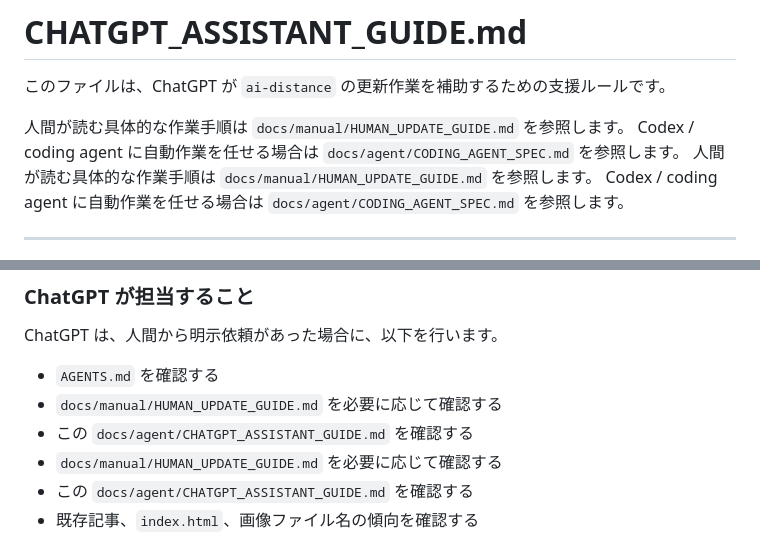
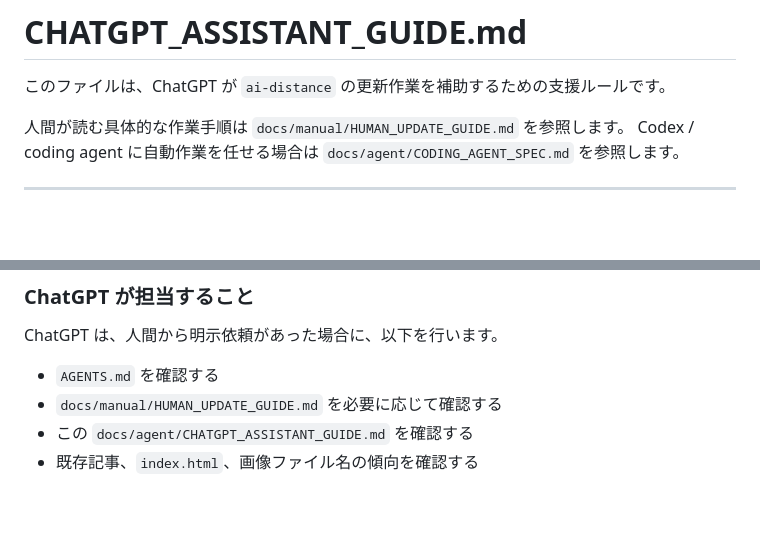
Before and after one commit to stellates/ai-distance, a Markdown page: docs/agent/CHATGPT_ASSISTANT_GUIDE.md, 2 parts joined by grey strips. Rendered like a GitHub page; blank space fills up the shorter version.

Commit message:
fix duplicate references in ChatGPT guide

```diff
--- a/docs/agent/CHATGPT_ASSISTANT_GUIDE.md
+++ b/docs/agent/CHATGPT_ASSISTANT_GUIDE.md
@@ -2,8 +2,6 @@
 
 このファイルは、ChatGPT が `ai-distance` の更新作業を補助するための支援ルールです。
 
-人間が読む具体的な作業手順は `docs/manual/HUMAN_UPDATE_GUIDE.md` を参照します。
-Codex / coding agent に自動作業を任せる場合は `docs/agent/CODING_AGENT_SPEC.md` を参照します。
 人間が読む具体的な作業手順は `docs/manual/HUMAN_UPDATE_GUIDE.md` を参照します。
 Codex / coding agent に自動作業を任せる場合は `docs/agent/CODING_AGENT_SPEC.md` を参照します。
 
@@ -26,8 +24,6 @@ ChatGPT は、人間が `ai-distance` に新しい記事を追加する作業を
 ChatGPT は、人間から明示依頼があった場合に、以下を行います。
 
 - `AGENTS.md` を確認する
-- `docs/manual/HUMAN_UPDATE_GUIDE.md` を必要に応じて確認する
-- この `docs/agent/CHATGPT_ASSISTANT_GUIDE.md` を確認する
 - `docs/manual/HUMAN_UPDATE_GUIDE.md` を必要に応じて確認する
 - この `docs/agent/CHATGPT_ASSISTANT_GUIDE.md` を確認する
 - 既存記事、`index.html`、画像ファイル名の傾向を確認する
```
